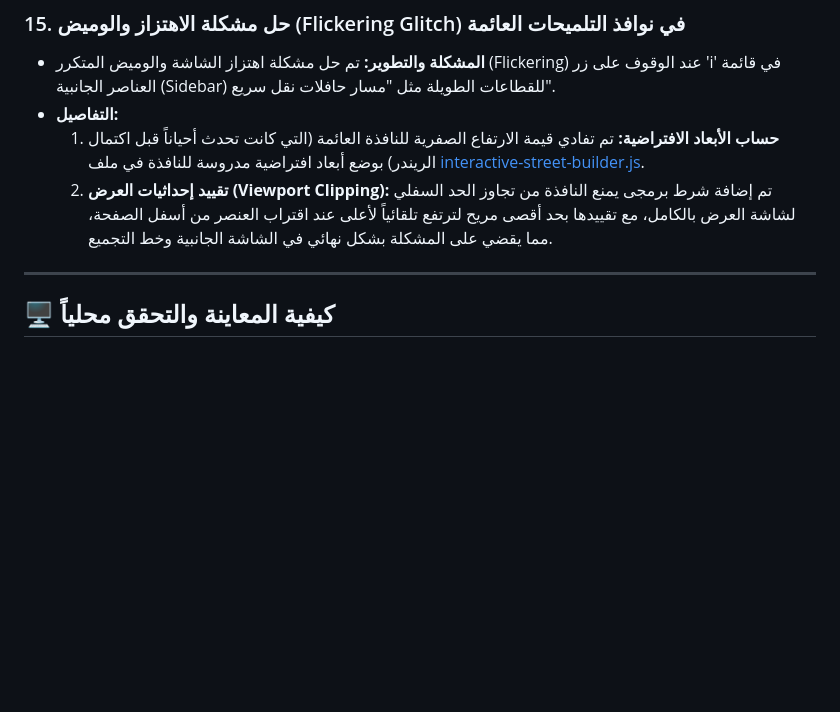
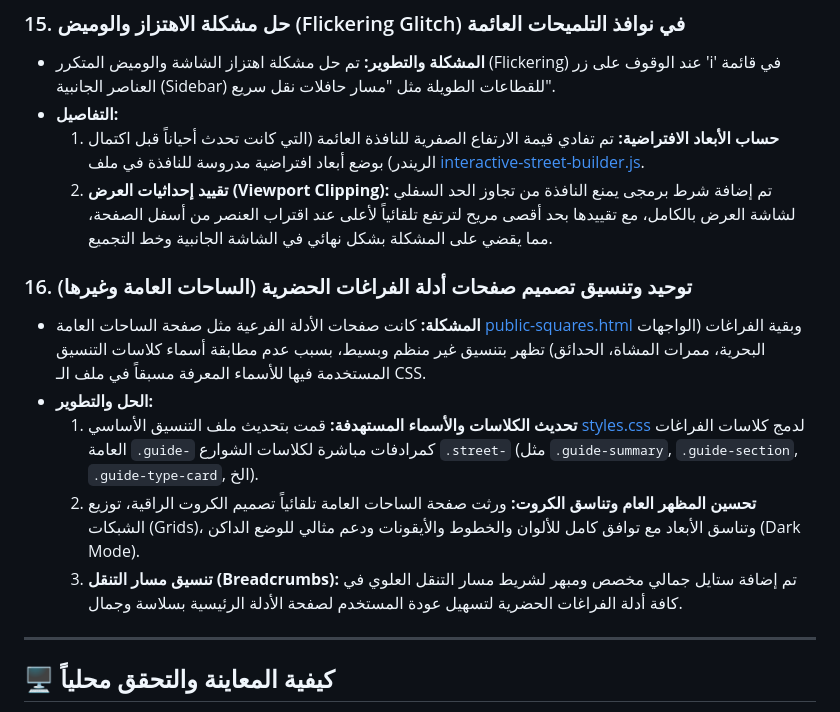
Before and after one commit to ArchSafy/humanization-guide, a Markdown page: walkthrough.md, the part around the change. Drawn GitHub-style; blank space fills up the shorter version.

Commit message:
docs: document design layout unification in walkthrough

```diff
--- a/walkthrough.md
+++ b/walkthrough.md
@@ -95,6 +95,13 @@
   1. **حساب الأبعاد الافتراضية:** تم تفادي قيمة الارتفاع الصفرية للنافذة العائمة (التي كانت تحدث أحياناً قبل اكتمال الريندر) بوضع أبعاد افتراضية مدروسة للنافذة في ملف [interactive-street-builder.js](file:///c:/Users/LENOVO/Documents/Mustafa/interactive-street-builder.js).
   2. **تقييد إحداثيات العرض (Viewport Clipping):** تم إضافة شرط برمجى يمنع النافذة من تجاوز الحد السفلي لشاشة العرض بالكامل، مع تقييدها بحد أقصى مريح لترتفع تلقائياً لأعلى عند اقتراب العنصر من أسفل الصفحة، مما يقضي على المشكلة بشكل نهائي في الشاشة الجانبية وخط التجميع.
 
+### 16. توحيد وتنسيق تصميم صفحات أدلة الفراغات الحضرية (الساحات العامة وغيرها)
+* **المشكلة:** كانت صفحات الأدلة الفرعية مثل صفحة الساحات العامة [public-squares.html](file:///c:/Users/LENOVO/Documents/Mustafa/public-squares.html) وبقية الفراغات (الواجهات البحرية، ممرات المشاة، الحدائق) تظهر بتنسيق غير منظم وبسيط، بسبب عدم مطابقة أسماء كلاسات التنسيق المستخدمة فيها للأسماء المعرفة مسبقاً في ملف الـ CSS.
+* **الحل والتطوير:**
+  1. **تحديث الكلاسات والأسماء المستهدفة:** قمت بتحديث ملف التنسيق الأساسي [styles.css](file:///c:/Users/LENOVO/Documents/Mustafa/styles.css) لدمج كلاسات الفراغات العامة `.guide-` كمرادفات مباشرة لكلاسات الشوارع `.street-` (مثل `.guide-summary`, `.guide-section`, `.guide-type-card`, الخ).
+  2. **تحسين المظهر العام وتناسق الكروت:** ورثت صفحة الساحات العامة تلقائياً تصميم الكروت الراقية، توزيع الشبكات (Grids)، وتناسق الأبعاد مع توافق كامل للألوان والخطوط والأيقونات ودعم مثالي للوضع الداكن (Dark Mode).
+  3. **تنسيق مسار التنقل (Breadcrumbs):** تم إضافة ستايل جمالي مخصص ومبهر لشريط مسار التنقل العلوي في كافة أدلة الفراغات الحضرية لتسهيل عودة المستخدم لصفحة الأدلة الرئيسية بسلاسة وجمال.
+
 ---
 
 ## 🖥️ كيفية المعاينة والتحقق محلياً
```
